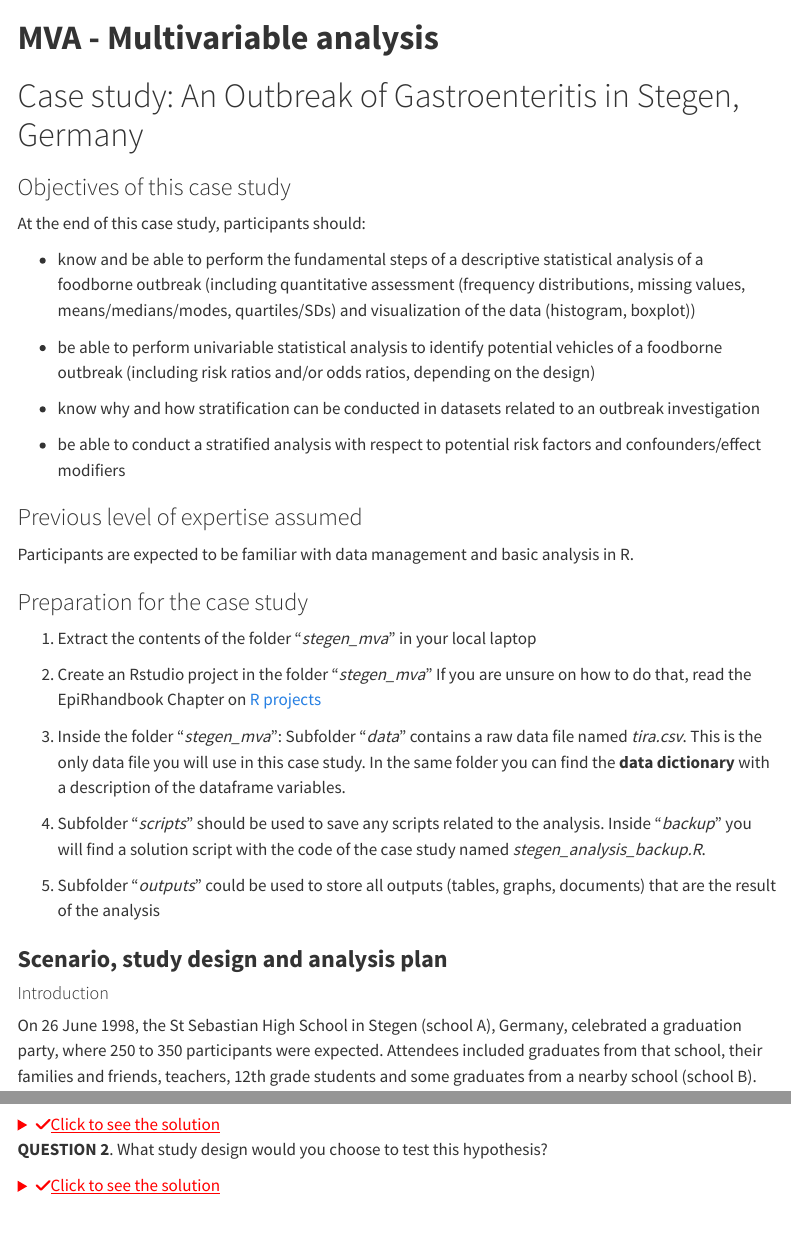
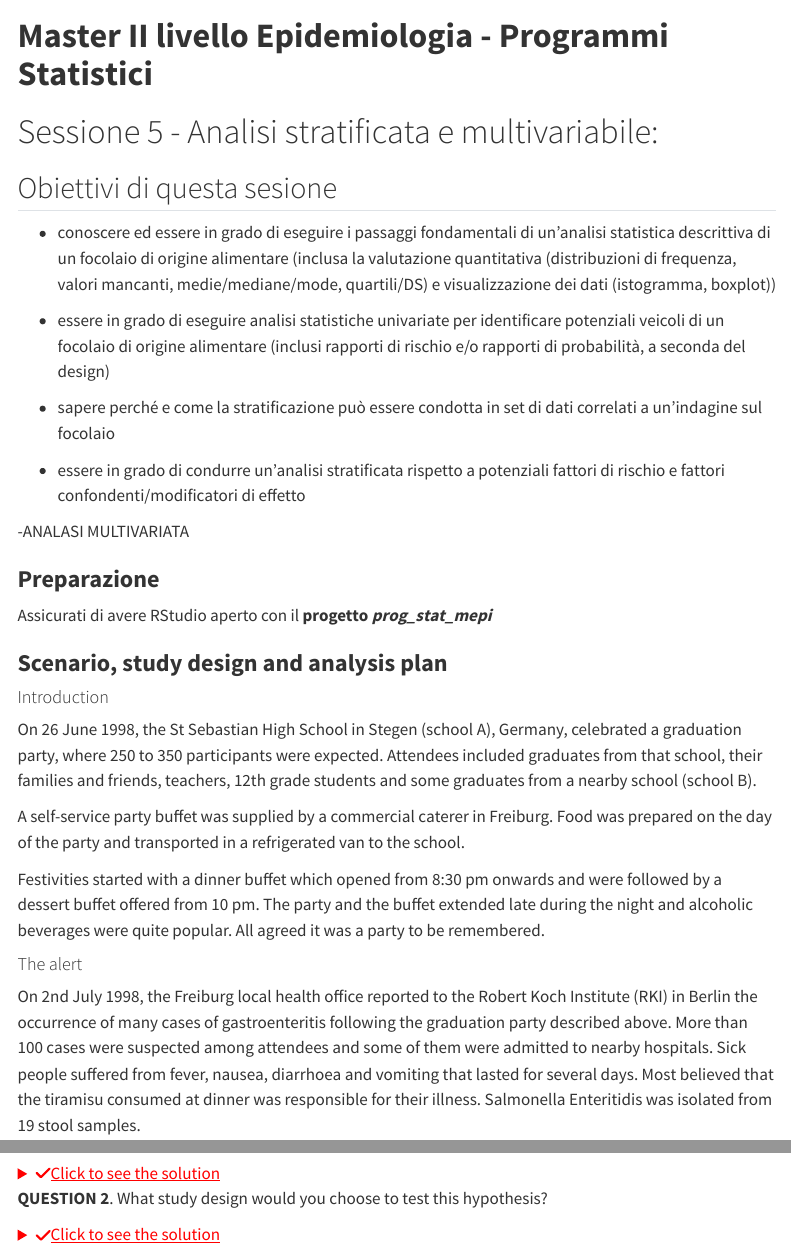
Before and after one commit to amateo250/unisr, a Quarto document (pages/sessione5_analisi_descrittiva_multivariata.qmd): the page in a window 1100 px wide, from 70 px down before the commit and from 130 px down after it, and a second part further down, joined at a grey line. Rendered offline with R 4.5, knitr and Pandoc in place of Quarto, with nearby package versions; some code elsewhere in the file could not run offline; menus at the side of the page are left out; long lines of code are wrapped.

Commit message:
update sessione 4

```diff
--- a/pages/sessione5_analisi_descrittiva_multivariata.qmd
+++ b/pages/sessione5_analisi_descrittiva_multivariata.qmd
@@ -21,47 +21,26 @@ title: |
 ---
 
-# **MVA - Multivariable analysis**
-
-# Case study: An Outbreak of Gastroenteritis in Stegen, Germany {.unnumbered}
-
-### Objectives of this case study
-
-At the end of this case study, participants should:
-
--   know and be able to perform the fundamental steps of a descriptive statistical analysis of a foodborne outbreak (including quantitative assessment (frequency distributions, missing values, means/medians/modes, quartiles/SDs) and visualization of the data (histogram, boxplot))
-
--   be able to perform univariable statistical analysis to identify potential vehicles of a foodborne outbreak (including risk ratios and/or odds ratios, depending on the design)
-
--   know why and how stratification can be conducted in datasets related to an outbreak investigation
-
--   be able to conduct a stratified analysis with respect to potential risk factors and confounders/effect modifiers
-
-
-### Previous level of expertise assumed
-
-Participants are expected to be familiar with data management and basic analysis in R.
-
-### Preparation for the case study
-
-1.  Extract the contents of the folder "*stegen_mva*" in your local
-    laptop
-
-2.  Create an Rstudio project in the folder "*stegen_mva*" If you are unsure on
-    how to do that, read the EpiRhandbook Chapter on [R
-    projects](https://epirhandbook.com/en/new_pages/r_projects.html)
-
-3.  Inside the folder "*stegen_mva*": Subfolder "*data*" contains a raw data
-    file named *tira.csv*. This is the only data file you will use in
-    this case study. In the same folder you can find the **data dictionary** with
-    a description of the dataframe variables.
-
-4.  Subfolder "*scripts*" should be used to save any scripts related to the
-    analysis. Inside "*backup*" you will find a solution script with the
-    code of the case study named *stegen_analysis_backup.R*.
-
-5.  Subfolder "*outputs*" could be used to store all outputs (tables,
-    graphs, documents) that are the result of the analysis
-
+# **Master II livello Epidemiologia - Programmi Statistici**
+
+# Sessione 5 - Analisi stratificata e multivariabile:  {.unnumbered}
+
+## Obiettivi di questa sesione
+
+
+- conoscere ed essere in grado di eseguire i passaggi fondamentali di un'analisi statistica descrittiva di un focolaio di origine alimentare (inclusa la valutazione quantitativa (distribuzioni di frequenza, valori mancanti, medie/mediane/mode, quartili/DS) e visualizzazione dei dati (istogramma, boxplot))
+
+- essere in grado di eseguire analisi statistiche univariate per identificare potenziali veicoli di un focolaio di origine alimentare (inclusi rapporti di rischio e/o rapporti di probabilità, a seconda del design)
+
+- sapere perché e come la stratificazione può essere condotta in set di dati correlati a un'indagine sul focolaio
+
+- essere in grado di condurre un'analisi stratificata rispetto a potenziali fattori di rischio e fattori confondenti/modificatori di effetto
+
+-ANALASI MULTIVARIATA
+
+
+### **Preparazione**
+
+Assicurati di avere RStudio aperto con il **progetto *prog_stat_mepi***
 
 ### **Scenario, study design and analysis plan**
 #### Introduction
```
Also changed, not shown: pages/sessione4_grafici_stratificata.qmd (+2 -2 lines), pages/sessione4_grafici_stratificata.html, pages/sessione4_grafici_stratificata_files/figure-html/unnamed-chunk-11-1.png, pages/sessione4_grafici_stratificata_files/figure-html/unnamed-chunk-23-1.png, pages/sessione5_analisi_descrittiva_multivariata.qmd (2 more changed lines), 4 other files.
